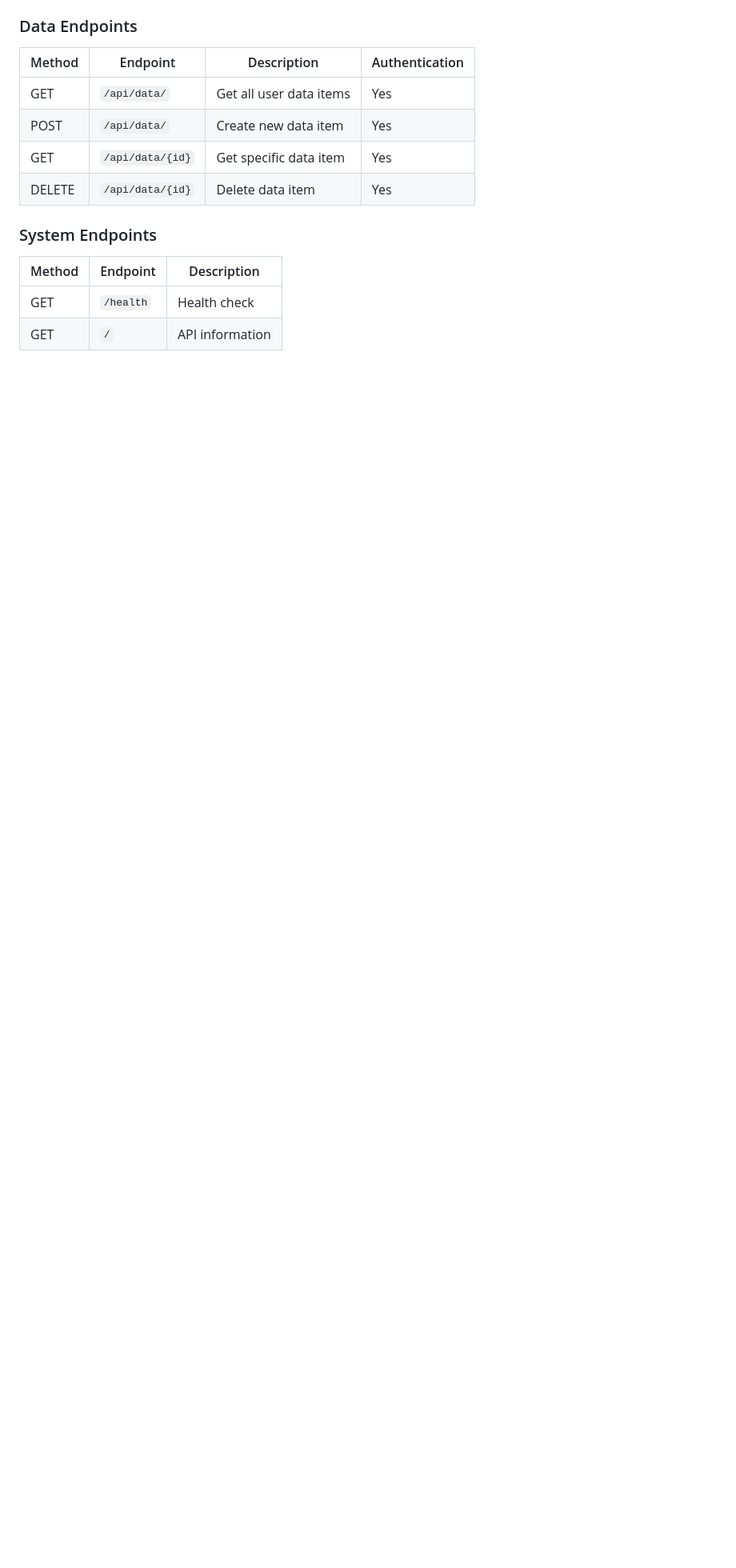
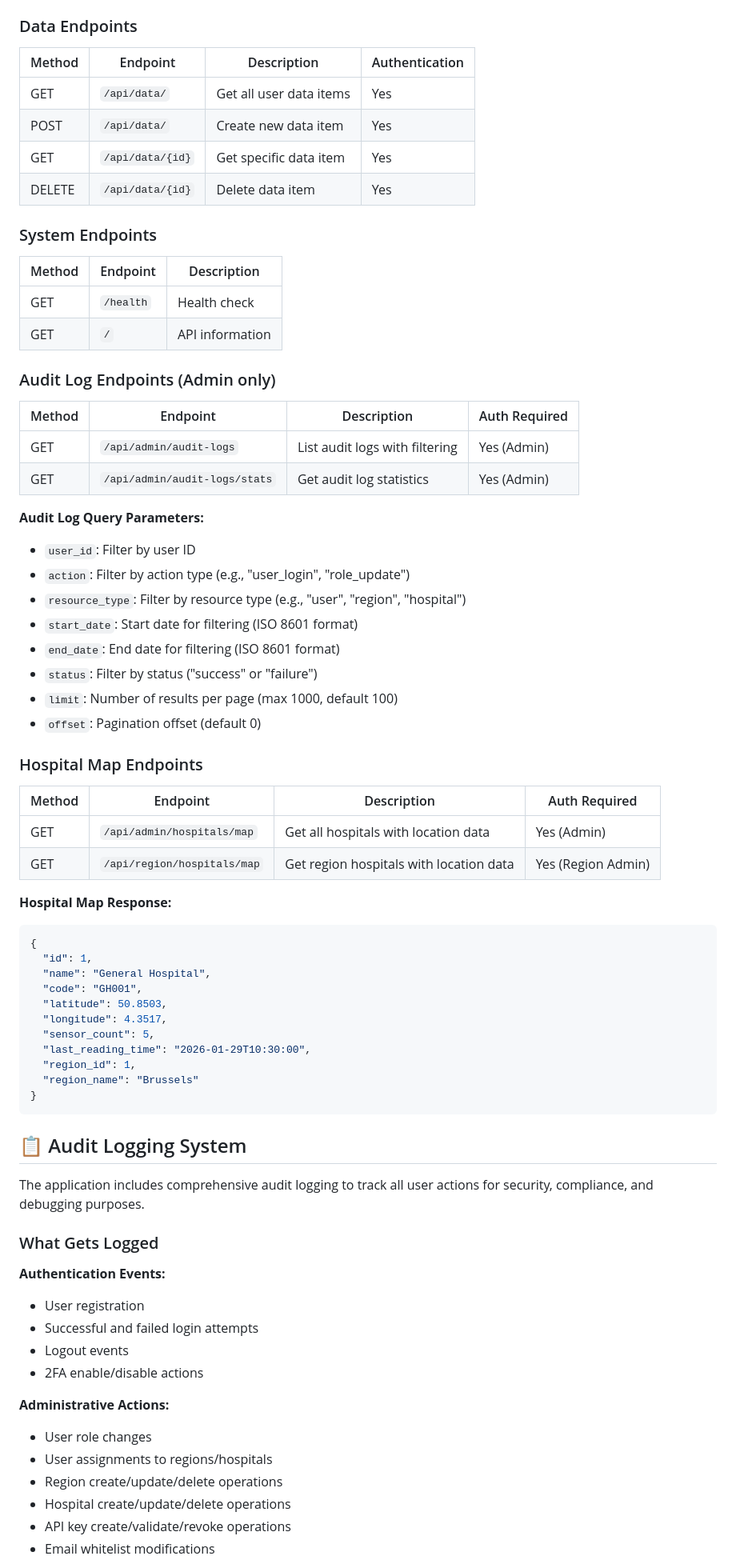
Before and after one commit to Xander-Vanlaer/water, a Markdown page: working/README.md, the part around one of its changes. Shown at 80% size. GitHub-like rendering; blank space fills up the shorter version.

Commit message:
Update README with audit logging and hospital map documentation
Co-authored-by: Xander-Vanlaer <181840512+Xander-Vanlaer@users.noreply.github.com>

````diff
--- a/working/README.md
+++ b/working/README.md
@@ -316,3 +323,63 @@ To create additional users:
 |--------|----------|-------------|
 | GET | `/health` | Health check |
 | GET | `/` | API information |
+
+### Audit Log Endpoints (Admin only)
+
+| Method | Endpoint | Description | Auth Required |
+|--------|----------|-------------|---------------|
+| GET | `/api/admin/audit-logs` | List audit logs with filtering | Yes (Admin) |
+| GET | `/api/admin/audit-logs/stats` | Get audit log statistics | Yes (Admin) |
+
+**Audit Log Query Parameters:**
+- `user_id`: Filter by user ID
+- `action`: Filter by action type (e.g., "user_login", "role_update")
+- `resource_type`: Filter by resource type (e.g., "user", "region", "hospital")
+- `start_date`: Start date for filtering (ISO 8601 format)
+- `end_date`: End date for filtering (ISO 8601 format)
+- `status`: Filter by status ("success" or "failure")
+- `limit`: Number of results per page (max 1000, default 100)
+- `offset`: Pagination offset (default 0)
+
+### Hospital Map Endpoints
+
+| Method | Endpoint | Description | Auth Required |
+|--------|----------|-------------|---------------|
+| GET | `/api/admin/hospitals/map` | Get all hospitals with location data | Yes (Admin) |
+| GET | `/api/region/hospitals/map` | Get region hospitals with location data | Yes (Region Admin) |
+
+**Hospital Map Response:**
+```json
+{
+  "id": 1,
+  "name": "General Hospital",
+  "code": "GH001",
+  "latitude": 50.8503,
+  "longitude": 4.3517,
+  "sensor_count": 5,
+  "last_reading_time": "2026-01-29T10:30:00",
+  "region_id": 1,
+  "region_name": "Brussels"
+}
+```
+
+## 📋 Audit Logging System
+
+The application includes comprehensive audit logging to track all user actions for security, compliance, and debugging purposes.
+
+### What Gets Logged
+
+**Authentication Events:**
+- User registration
+- Successful and failed login attempts
+- Logout events
+- 2FA enable/disable actions
+
+**Administrative Actions:**
+- User role changes
+- User assignments to regions/hospitals
+- Region create/update/delete operations
+- Hospital create/update/delete operations
+- API key create/validate/revoke operations
+- Email whitelist modifications
+
````
Also changed, not shown: other parts of working/README.md (+106 -0 lines).
